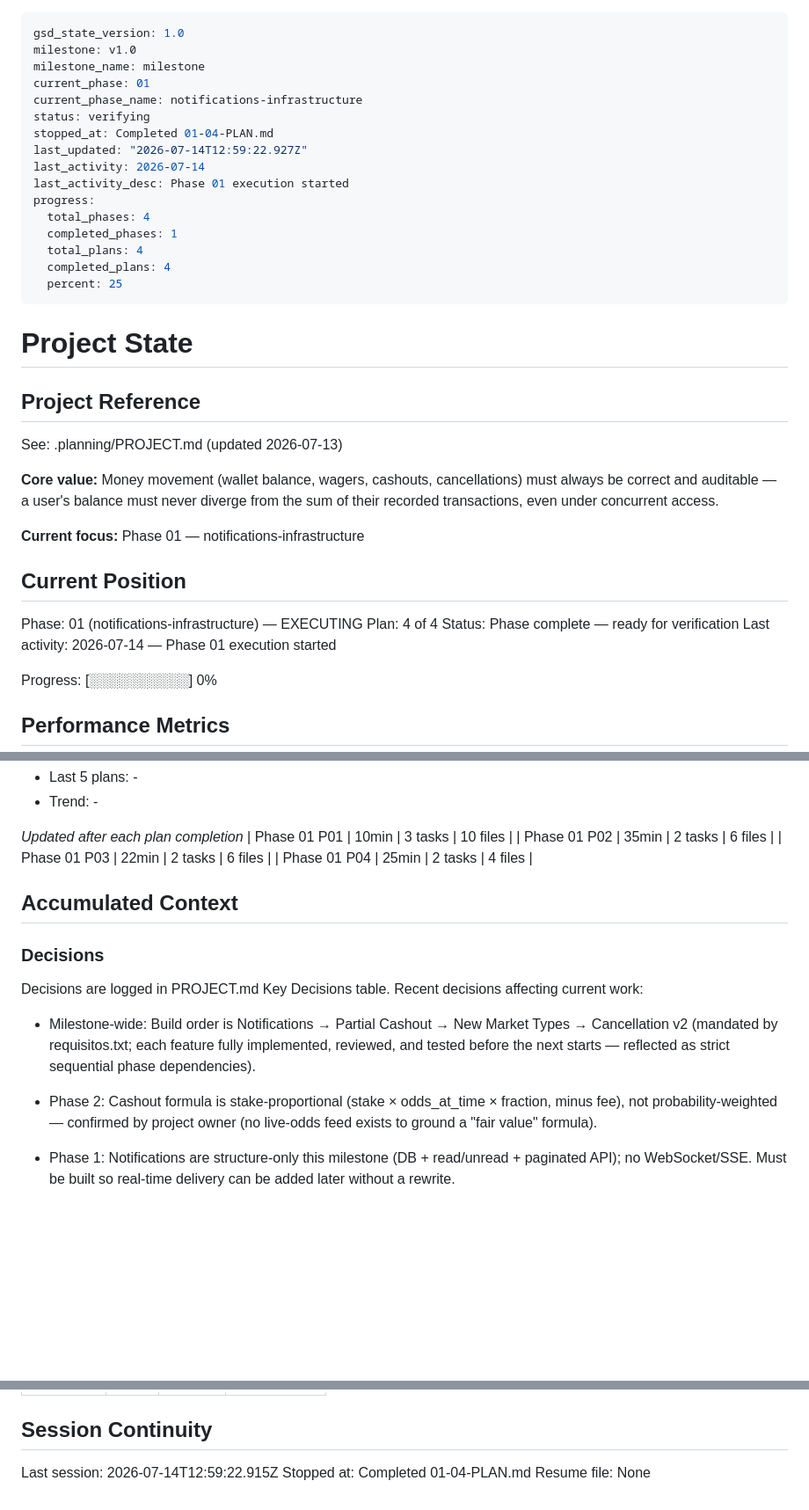
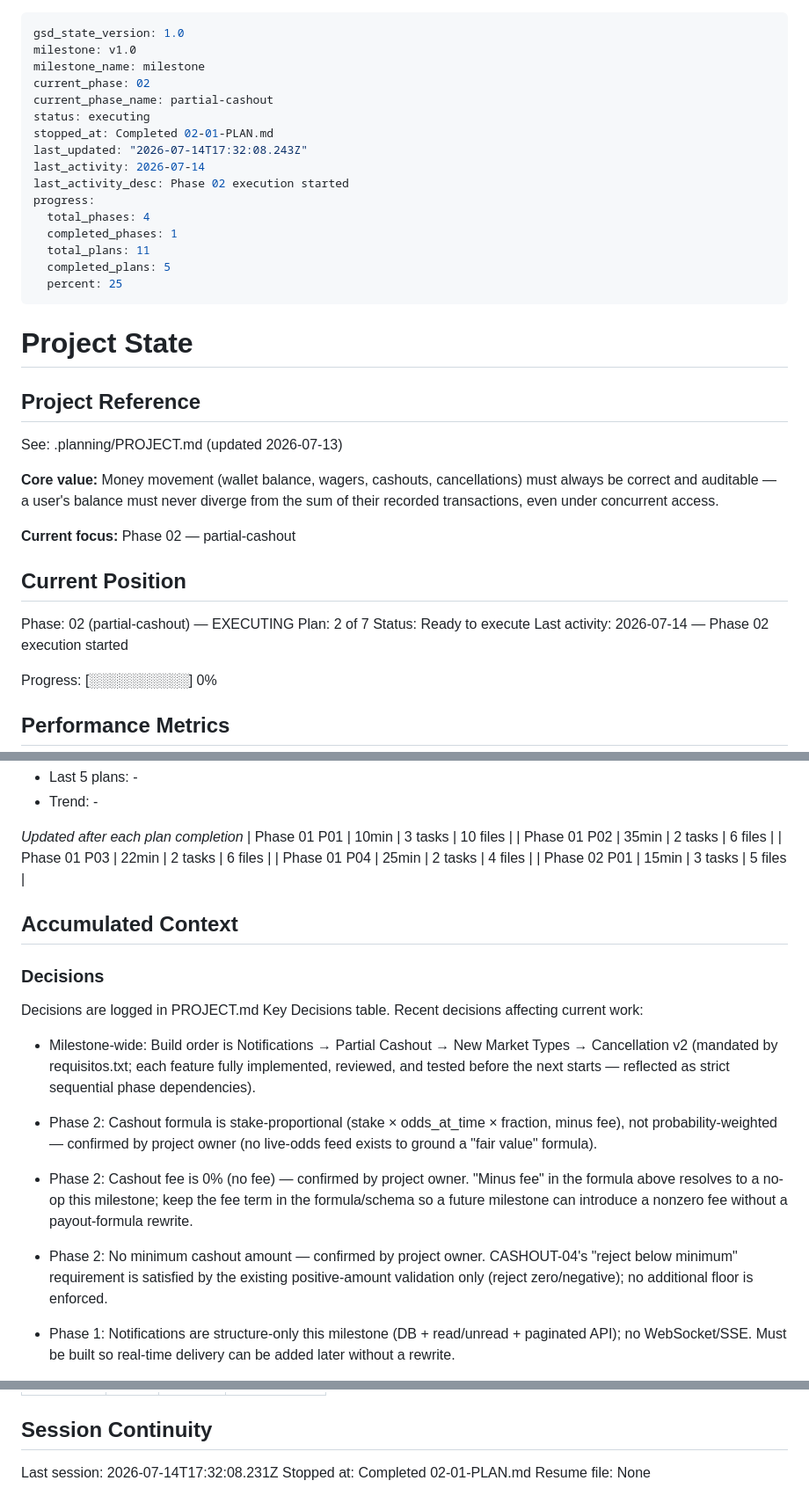
Before and after one commit to giaosoissomsm/apostae, a Markdown page: .planning/STATE.md, 3 parts joined by grey strips. Shown at 88% size. Rendered like a GitHub page; blank space fills up the shorter version.

Commit message:
docs(02-01): complete cashout foundation plan

```diff
--- a/.planning/STATE.md
+++ b/.planning/STATE.md
@@ -2,18 +2,18 @@
 gsd_state_version: 1.0
 milestone: v1.0
 milestone_name: milestone
-current_phase: 01
-current_phase_name: notifications-infrastructure
-status: verifying
-stopped_at: Completed 01-04-PLAN.md
-last_updated: "2026-07-14T12:59:22.927Z"
+current_phase: 02
+current_phase_name: partial-cashout
+status: executing
+stopped_at: Completed 02-01-PLAN.md
+last_updated: "2026-07-14T17:32:08.243Z"
 last_activity: 2026-07-14
-last_activity_desc: Phase 01 execution started
+last_activity_desc: Phase 02 execution started
 progress:
   total_phases: 4
   completed_phases: 1
-  total_plans: 4
-  completed_plans: 4
+  total_plans: 11
+  completed_plans: 5
   percent: 25
 ---
 
@@ -27,14 +27,14 @@ See: .planning/PROJECT.md (updated 2026-07-13)
 correct and auditable — a user's balance must never diverge from the sum of their recorded
 transactions, even under concurrent access.
 
-**Current focus:** Phase 01 — notifications-infrastructure
+**Current focus:** Phase 02 — partial-cashout
 
 ## Current Position
 
-Phase: 01 (notifications-infrastructure) — EXECUTING
-Plan: 4 of 4
-Status: Phase complete — ready for verification
-Last activity: 2026-07-14 — Phase 01 execution started
+Phase: 02 (partial-cashout) — EXECUTING
+Plan: 2 of 7
+Status: Ready to execute
+Last activity: 2026-07-14 — Phase 02 execution started
 
 Progress: [░░░░░░░░░░] 0%
 
@@ -62,6 +62,7 @@ Progress: [░░░░░░░░░░] 0%
 | Phase 01 P02 | 35min | 2 tasks | 6 files |
 | Phase 01 P03 | 22min | 2 tasks | 6 files |
 | Phase 01 P04 | 25min | 2 tasks | 4 files |
+| Phase 02 P01 | 15min | 3 tasks | 5 files |
 
 ## Accumulated Context
 
@@ -78,6 +79,14 @@ Recent decisions affecting current work:
   not probability-weighted — confirmed by project owner (no live-odds feed exists to ground a
   "fair value" formula).
 
+- Phase 2: Cashout fee is 0% (no fee) — confirmed by project owner. "Minus fee" in the formula
+  above resolves to a no-op this milestone; keep the fee term in the formula/schema so a future
+  milestone can introduce a nonzero fee without a payout-formula rewrite.
+
+- Phase 2: No minimum cashout amount — confirmed by project owner. CASHOUT-04's "reject below
+  minimum" requirement is satisfied by the existing positive-amount validation only (reject
+  zero/negative); no additional floor is enforced.
+
 - Phase 1: Notifications are structure-only this milestone (DB + read/unread + paginated API);
   no WebSocket/SSE. Must be built so real-time delivery can be added later without a rewrite.
 
@@ -121,7 +131,7 @@ Items acknowledged and carried forward from previous milestone close:
 
 ## Session Continuity
 
-Last session: 2026-07-14T12:59:22.915Z
-Stopped at: Completed 01-04-PLAN.md
+Last session: 2026-07-14T17:32:08.231Z
+Stopped at: Completed 02-01-PLAN.md
 Resume file:
 None
```
Also changed, not shown: other parts of .planning/STATE.md (+1 -0 lines), .planning/REQUIREMENTS.md (+6 -6 lines), .planning/ROADMAP.md (+3 -3 lines).
